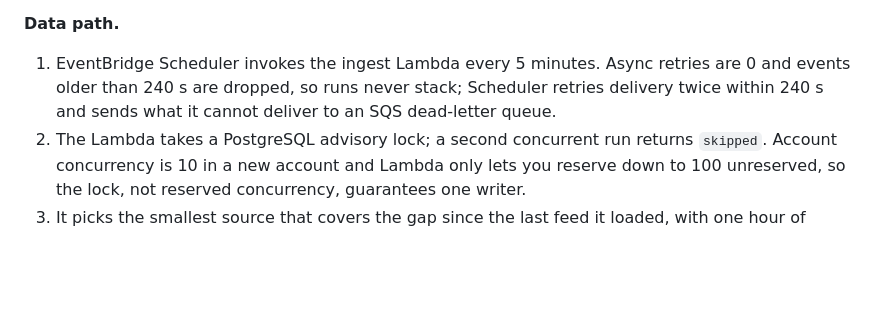
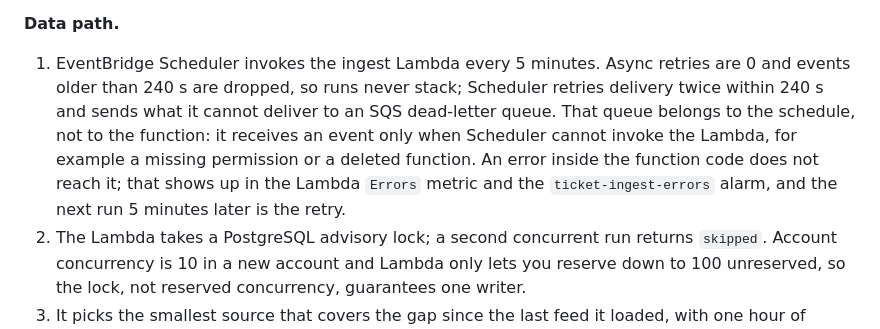
Before and after one commit to bjtabo/global-earthquake-monitoring, a Markdown page: docs/architecture.md, the part around one of its changes. Rendered like a GitHub page; blank space fills up the shorter version.

Commit message:
docs: state that the DLQ belongs to the schedule, not the function

```diff
--- a/docs/architecture.md
+++ b/docs/architecture.md
@@ -78,7 +78,7 @@ Each layer is a nested CloudFormation stack under one root stack: network, datab
 
 **Data path.**
 
-1. EventBridge Scheduler invokes the ingest Lambda every 5 minutes. Async retries are 0 and events older than 240 s are dropped, so runs never stack; Scheduler retries delivery twice within 240 s and sends what it cannot deliver to an SQS dead-letter queue.
+1. EventBridge Scheduler invokes the ingest Lambda every 5 minutes. Async retries are 0 and events older than 240 s are dropped, so runs never stack; Scheduler retries delivery twice within 240 s and sends what it cannot deliver to an SQS dead-letter queue. That queue belongs to the schedule, not to the function: it receives an event only when Scheduler cannot invoke the Lambda, for example a missing permission or a deleted function. An error inside the function code does not reach it; that shows up in the Lambda `Errors` metric and the `ticket-ingest-errors` alarm, and the next run 5 minutes later is the retry.
 2. The Lambda takes a PostgreSQL advisory lock; a second concurrent run returns `skipped`. Account concurrency is 10 in a new account and Lambda only lets you reserve down to 100 unreserved, so the lock, not reserved concurrency, guarantees one writer.
 3. It picks the smallest source that covers the gap since the last feed it loaded, with one hour of margin: `all_day` under 23 hours, `all_week` under 6 days 23 hours, `all_month` under 29 days 23 hours, otherwise the FDSN event service in 30-day windows. A window that returns the 20,000-row limit is split in half until it fits.
 4. Features without an id, times or valid coordinates are skipped and counted. URLs are kept only if they point to `https://earthquake.usgs.gov/`.
```
Also changed, not shown: other parts of docs/architecture.md (+2 -2 lines).
